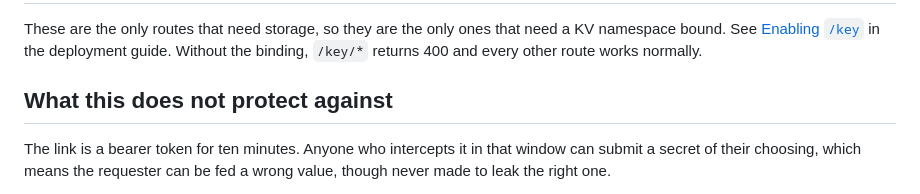
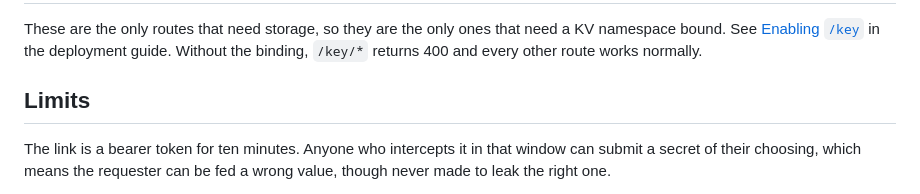
Before and after one commit to synodic-studio/go-kj6-dev, a Markdown page: KEY-VAULT.md, the part around the change. Rendered like a GitHub page.

```diff
--- a/KEY-VAULT.md
+++ b/KEY-VAULT.md
@@ -42,7 +42,7 @@ uv run clients/patchbay_key.py fetch my-service      # decrypts into `pass`
 
 These are the only routes that need storage, so they are the only ones that need a KV namespace bound. See [Enabling `/key`](DEPLOYING.md#enabling-key) in the deployment guide. Without the binding, `/key/*` returns 400 and every other route works normally.
 
-## What this does not protect against
+## Limits
 
 The link is a bearer token for ten minutes. Anyone who intercepts it in that window can submit a secret of their choosing, which means the requester can be fed a wrong value, though never made to leak the right one.
 
```
Also changed, not shown: README.md (+4 -4 lines).
